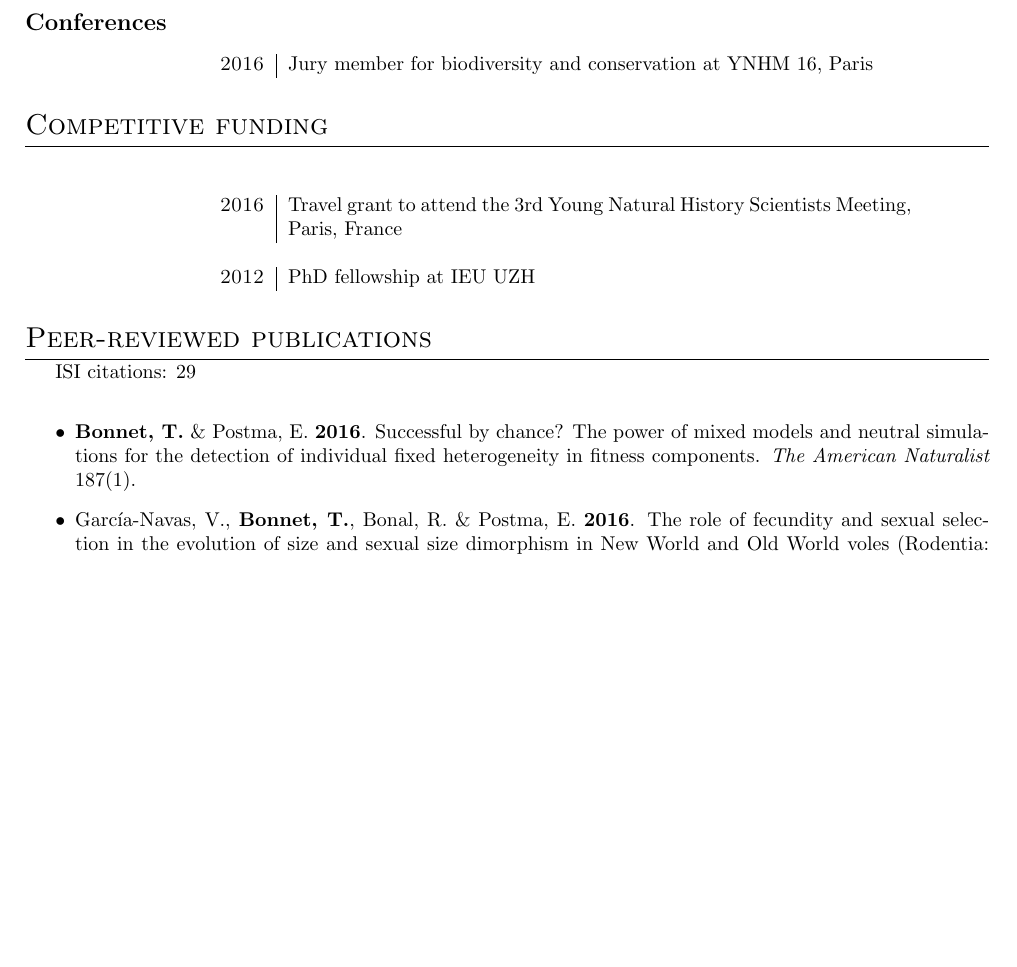
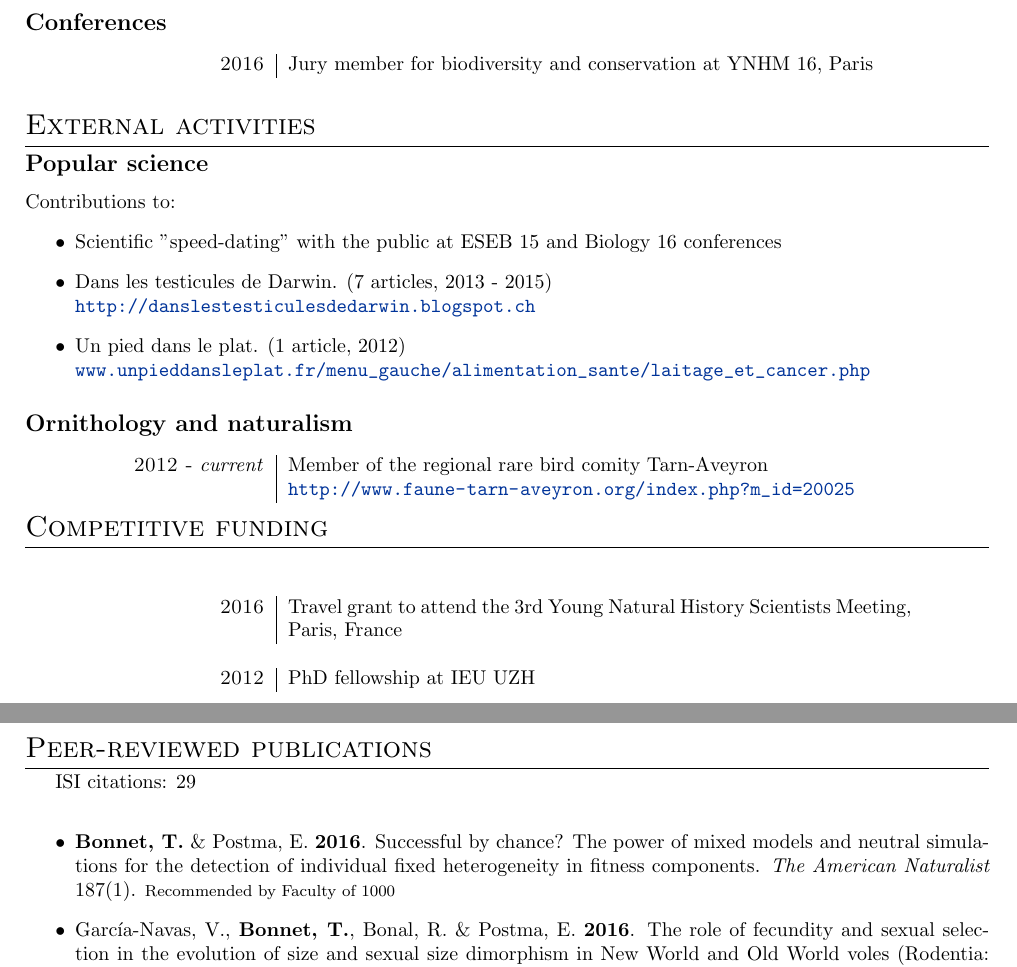
Before and after one commit to timotheenivalis/CompleteCV, a LaTeX document (main.tex): part of page 3 of 4 before the commit and two parts of pages 3 and 4 of 4 after it, the two joined at a grey line, cut so that both start at the same text, the shorter picture padded with empty space. Compiled offline with pdfLaTeX.

Commit message:
update January 16

```diff
--- a/main.tex
+++ b/main.tex
@@ -176,21 +178,22 @@ Publons merit: 12 (\url{https://publons.com/a/822275/})
 
 %%%%%%%%%%%%%%%%%%%%%%%%%%%%%%%%%%%%%%%%%%%%%%%%%%%%%%%%%%%%%%%%%%%%%%%%%%%%%%%%%
 %%%%%%%%%%%%%%%%%%%%%%%%%%%%%%%%%%%%%%%%%%%%%%%%%%%%%%%%%%%%%%%%%%%%%%%%%%%%%%%%%
-%\section*{External activities}
-%
-%\subsection*{Popular science}
-%
-%Contributions to:
-%\begin{itemize}
-%\item Dans les testicules de Darwin. (7 articles, 2013 - 2015) \\ \url{http://danslestesticulesdedarwin.blogspot.ch}
-%\item Un pied dans le plat. (1 article, 2012) \\ \url{www.unpieddansleplat.fr/menu_gauche/alimentation_sante/laitage_et_cancer.php}
-%\end{itemize}
-%
-%\subsection*{Ornithology and naturalism}
-%\begin{tabular}{p{4cm}|p{11cm}}
-%\hfill \textsc{2012 -} \emph{current} & Member of the regional rare bird comity Tarn-Aveyron\\
-															%& \url{http://www.faune-tarn-aveyron.org/index.php?m_id=20025}\\
-%\end{tabular}
+\section*{External activities}
+
+\subsection*{Popular science}
+
+Contributions to:
+\begin{itemize}
+	\item Scientific "speed-dating" with the public at ESEB 15 and Biology 16 conferences
+\item Dans les testicules de Darwin. (7 articles, 2013 - 2015) \\ \url{http://danslestesticulesdedarwin.blogspot.ch}
+\item Un pied dans le plat. (1 article, 2012) \\ \url{www.unpieddansleplat.fr/menu_gauche/alimentation_sante/laitage_et_cancer.php}
+\end{itemize}
+
+\subsection*{Ornithology and naturalism}
+\begin{tabular}{p{4cm}|p{11cm}}
+\hfill \textsc{2012 -} \emph{current} & Member of the regional rare bird comity Tarn-Aveyron\\
+															& \url{http://www.faune-tarn-aveyron.org/index.php?m_id=20025}\\
+\end{tabular}
 
 \section*{Competitive funding}
 \subsection*{}
@@ -205,7 +208,7 @@ Publons merit: 12 (\url{https://publons.com/a/822275/})
 ISI citations: 29
 \vspace{10pt}
 \begin{itemize}
-\item \textbf{Bonnet, T.} \& Postma, E. \textbf{2016}. Successful by chance? The power of mixed models and neutral simulations for the detection of individual fixed heterogeneity in fitness components. \textit{The American Naturalist} 187(1).
+\item \textbf{Bonnet, T.} \& Postma, E. \textbf{2016}. Successful by chance? The power of mixed models and neutral simulations for the detection of individual fixed heterogeneity in fitness components. \textit{The American Naturalist} 187(1). {\footnotesize Recommended by Faculty of 1000}
 \item Garc\'{i}a-Navas, V., \textbf{Bonnet, T.}, Bonal, R. \& Postma, E. \textbf{2016}. The role of fecundity and sexual selection in the evolution of size and sexual size dimorphism in New World and Old World voles (Rodentia: Arvicolinae). \textit{Oikos} Early view.
 \item Garc\'{i}a-Navas, V., \textbf{Bonnet, T.}, Waldvogel, D., Wandeler, P., Camenisch, G. \& Postma, E. \textbf{2015}. Gene flow counteracts the effect of drift in a Swiss population of snow voles fluctuating in size. \textit{Biological Conservation} 191: 168--177.
 \item \textbf{Bonnet, T.}, Crespin, L., Pinot, A., Bruneteau, L., Bretagnolle, V. \& Gauffre, B. \textbf{2013}. How the common vole copes with modern farming: Insights from a capture-mark-recapture experiment. \textit{Agriculture, Ecosystems \& Environment} 177: 21-?27.
```
Also changed, not shown: main.tex (4 more changed lines), 1 other file.
